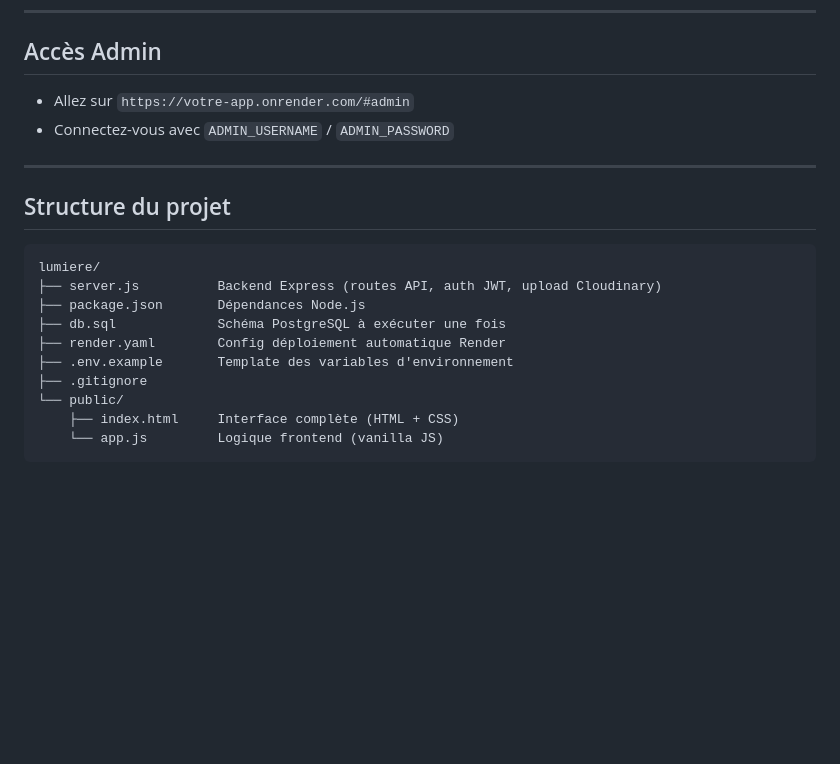
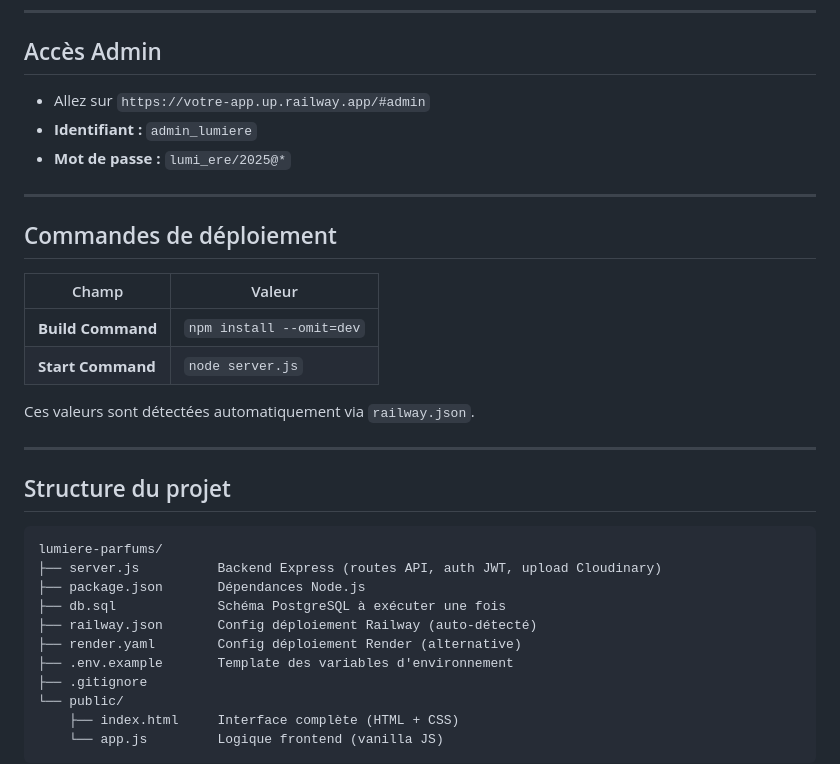
Before and after one commit to SantosFraicheur/lumiere-parfums-public, a Markdown page: README.md, the part around one of its changes. GitHub-like rendering; blank space fills up the shorter version.

````diff
--- a/README.md
+++ b/README.md
@@ -81,19 +81,32 @@ Réponse attendue : `{"status":"ok"}`
 
 ## Accès Admin
 
-- Allez sur `https://votre-app.onrender.com/#admin`
-- Connectez-vous avec `ADMIN_USERNAME` / `ADMIN_PASSWORD`
+- Allez sur `https://votre-app.up.railway.app/#admin`
+- **Identifiant :** `admin_lumiere`
+- **Mot de passe :** `lumi_ere/2025@*`
+
+---
+
+## Commandes de déploiement
+
+| Champ | Valeur |
+|---|---|
+| **Build Command** | `npm install --omit=dev` |
+| **Start Command** | `node server.js` |
+
+Ces valeurs sont détectées automatiquement via `railway.json`.
 
 ---
 
 ## Structure du projet
 
 ```
-lumiere/
+lumiere-parfums/
 ├── server.js          Backend Express (routes API, auth JWT, upload Cloudinary)
 ├── package.json       Dépendances Node.js
 ├── db.sql             Schéma PostgreSQL à exécuter une fois
-├── render.yaml        Config déploiement automatique Render
+├── railway.json       Config déploiement Railway (auto-détecté)
+├── render.yaml        Config déploiement Render (alternative)
 ├── .env.example       Template des variables d'environnement
 ├── .gitignore
 └── public/
````
Also changed, not shown: other parts of README.md (+44 -44 lines).
